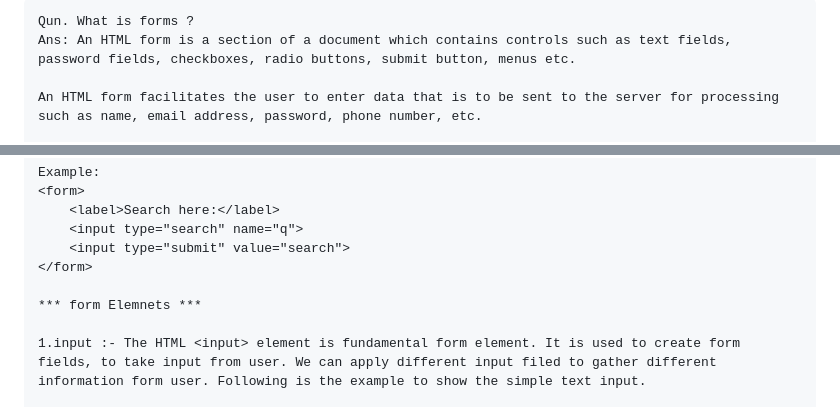
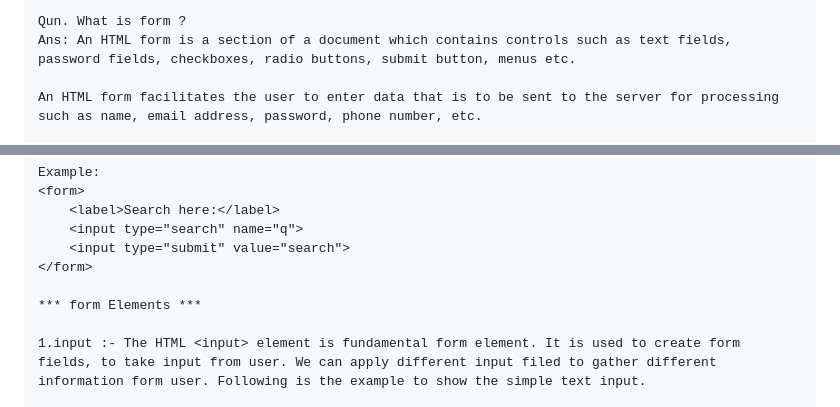
Before and after one commit to aman13122001/Web_Dev_By_LoveBobbar, a Markdown page: Episode-8/README.md, 2 parts joined by grey strips. GitHub-like rendering.

Commit message:
add lerning of Episode-8

`````diff
--- a/Episode-8/README.md
+++ b/Episode-8/README.md
@@ -1,5 +1,5 @@
 ````
-Qun. What is forms ?
+Qun. What is form ?
 Ans: An HTML form is a section of a document which contains controls such as text fields, password fields, checkboxes, radio buttons, submit button, menus etc.
 
 An HTML form facilitates the user to enter data that is to be sent to the server for processing such as name, email address, password, phone number, etc.
@@ -134,7 +134,7 @@ Example:
     <input type="submit" value="search">
 </form>
 
-*** form Elemnets ***
+*** form Elements ***
 
 1.input :- The HTML <input> element is fundamental form element. It is used to create form fields, to take input from user. We can apply different input filed to gather different information form user. Following is the example to show the simple text input.
 
`````
